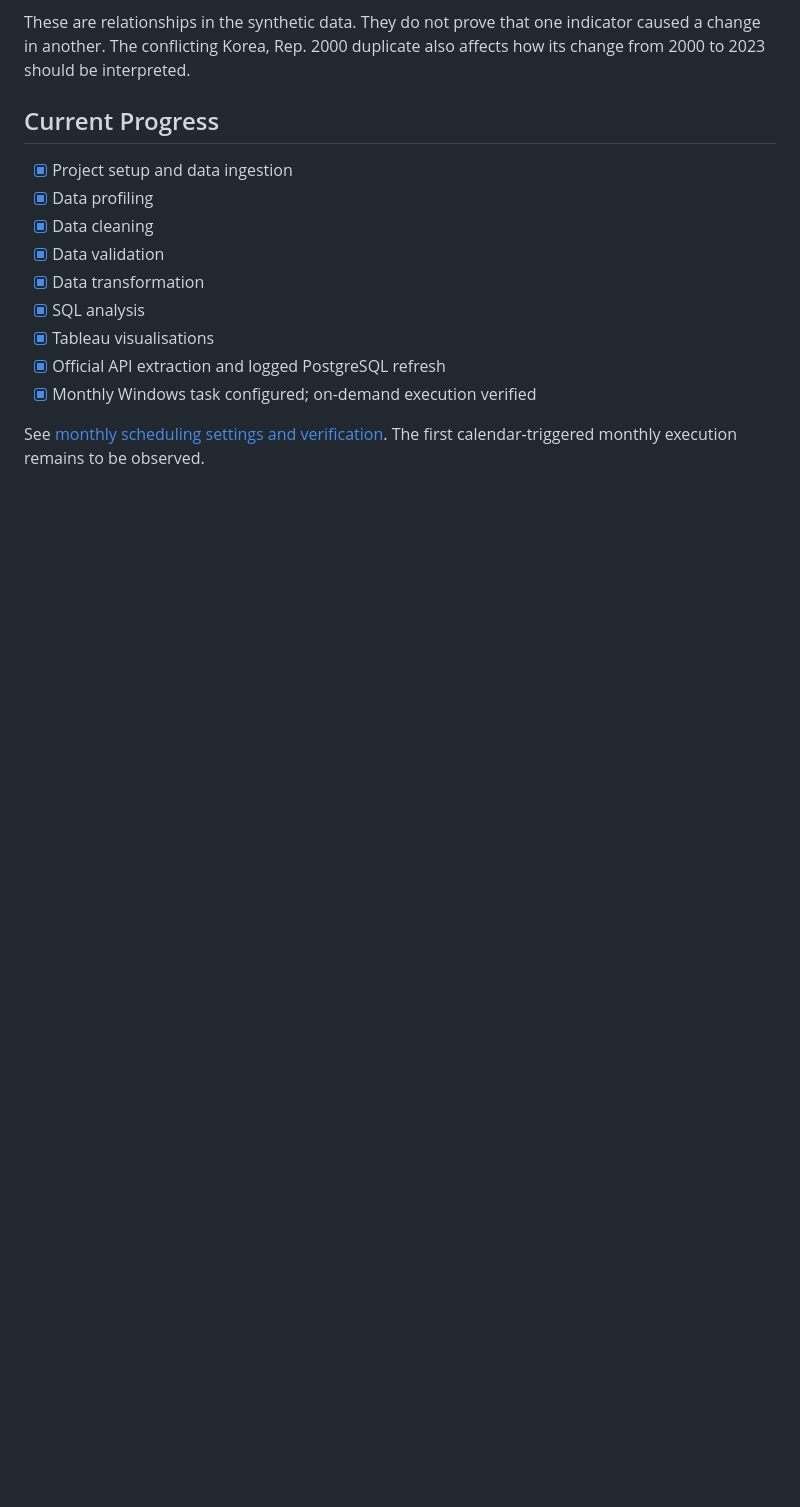
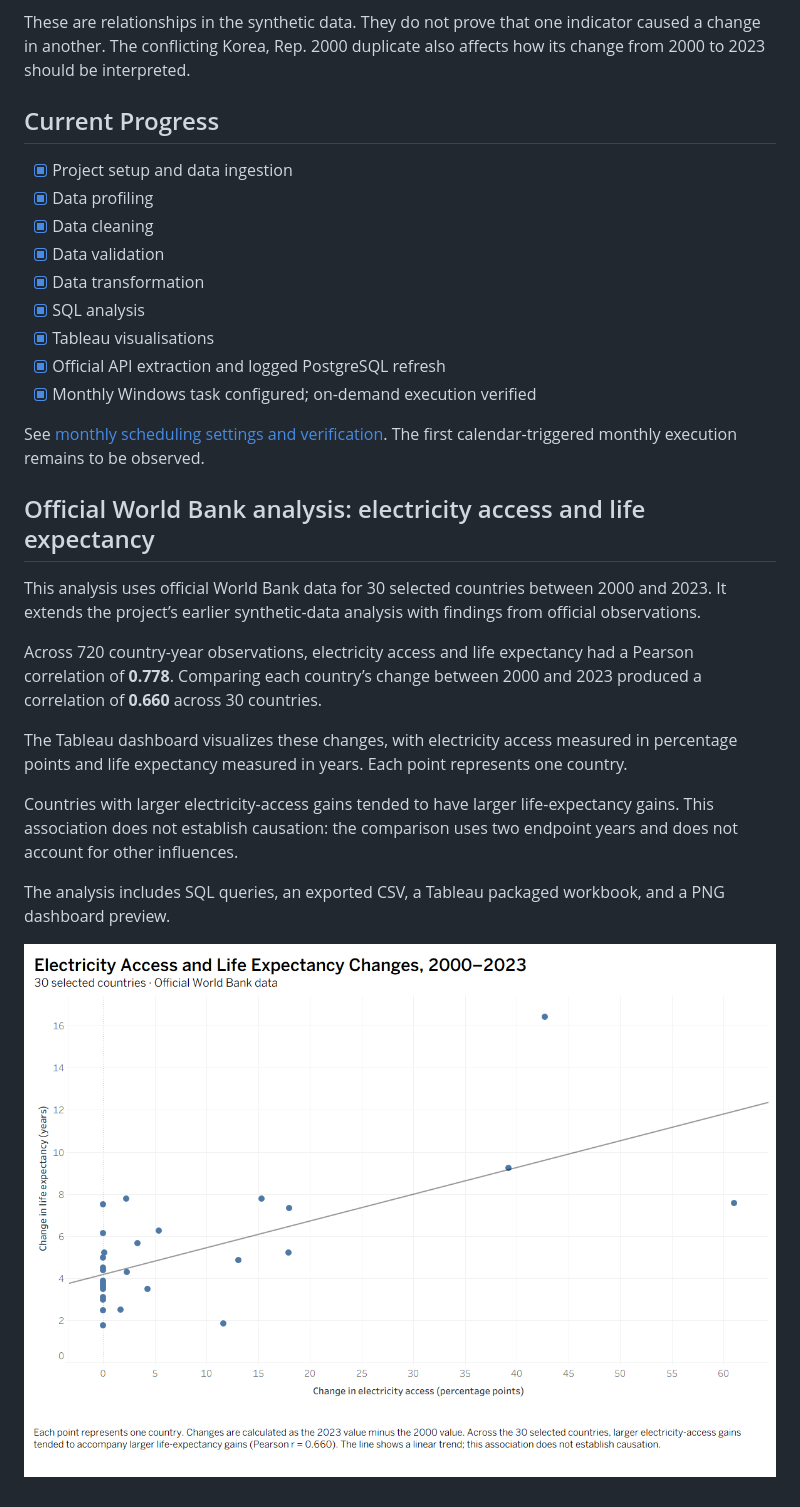
Before and after one commit to Khaya99/world-bank-sql-data-pipeline, a Markdown page: README.md, the part around the change. Rendered like a GitHub page; pictures changed too: dashboard/official_world_bank_electricity_life_expectancy_2000_2023.png (added); blank space fills up the shorter version.

Commit message:
Add official electricity access and life expectancy analysis

```diff
--- a/README.md
+++ b/README.md
@@ -90,3 +90,17 @@ These are relationships in the synthetic data. They do not prove that one indica
 
 See [monthly scheduling settings and verification](docs/monthly_schedule.md).
 The first calendar-triggered monthly execution remains to be observed.
+
+## Official World Bank analysis: electricity access and life expectancy
+
+This analysis uses official World Bank data for 30 selected countries between 2000 and 2023. It extends the project’s earlier synthetic-data analysis with findings from official observations.
+
+Across 720 country-year observations, electricity access and life expectancy had a Pearson correlation of **0.778**. Comparing each country’s change between 2000 and 2023 produced a correlation of **0.660** across 30 countries.
+
+The Tableau dashboard visualizes these changes, with electricity access measured in percentage points and life expectancy measured in years. Each point represents one country.
+
+Countries with larger electricity-access gains tended to have larger life-expectancy gains. This association does not establish causation: the comparison uses two endpoint years and does not account for other influences.
+
+The analysis includes SQL queries, an exported CSV, a Tableau packaged workbook, and a PNG dashboard preview.
+
+![Electricity access and life expectancy changes across 30 countries, 2000–2023](dashboard/official_world_bank_electricity_life_expectancy_2000_2023.png)
```
Also changed, not shown: 3 other files.
